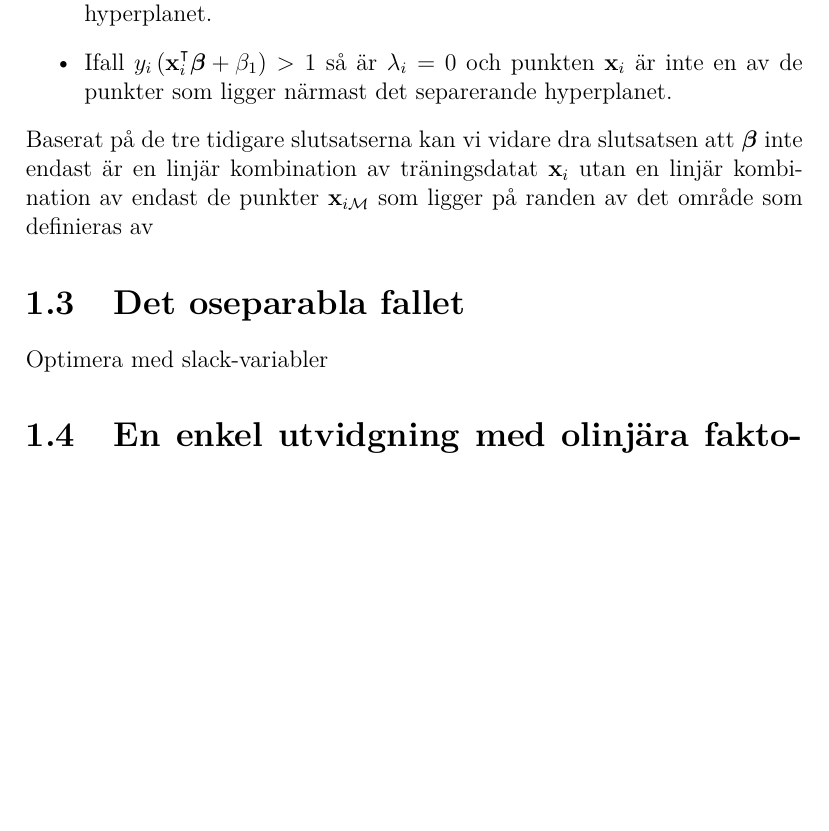
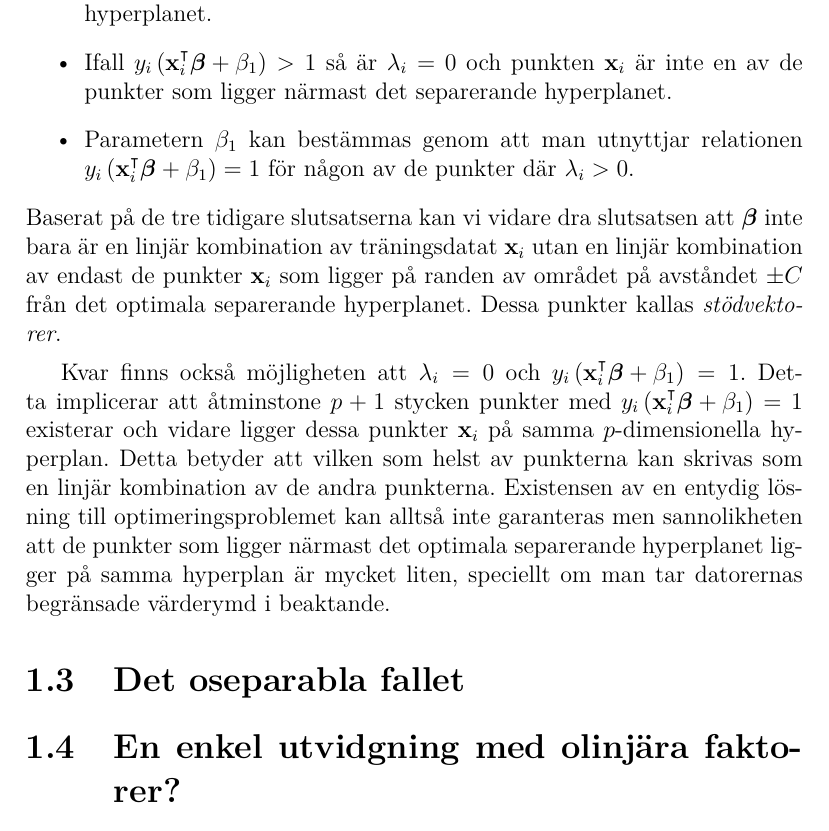
Before and after one commit to oscargranlund/kandidat, a LaTeX document (Kandidatuppsatsen.tex): part of page 11 of 13, cut so that both start at the same text, the shorter picture padded with empty space. Compiled offline with pdfLaTeX.

Commit message:
Skrev klart det separabla fallet

```diff
--- a/Kandidatuppsatsen.tex
+++ b/Kandidatuppsatsen.tex
@@ -316,12 +316,16 @@ som ska maximeras med avseende på $\lambda_i,~i=1,\dots,N,$ och kravet \begin{e
 		\item Krav \ref{eq:krav1} säger att vektorn $\bfbeta$ är en linjär kombination av vektorerna $\mathbf{x}_i,~i=1,\dots,N$.
 		\item Ifall $\lambda_i > 0$ så ger krav \ref{eq:krav4} att $y_i\left(\mathbf{x}_i^\intercal\bfbeta+\beta_1\right) = 1$ vilket enligt det ursprungliga optimeringsproblemet \ref{opt:optimalmargin1} ska tolkas som att punkten $\mathbf{x}_i$ ligger på avståndet $C$ från det separerande hyperplanet, det vill säga punkten $\mathbf{x}_i$ är en av de punkter som ligger närmast det separerande hyperplanet.
 		\item Ifall $y_i\left(\mathbf{x}^\intercal_i\bfbeta + \beta_1\right) > 1$ så är $\lambda_i = 0$ och punkten $\mathbf{x}_i$ är inte en av de punkter som ligger närmast det separerande hyperplanet.
+		\item Parametern $\beta_1$ kan bestämmas genom att man utnyttjar relationen $y_i\left( \mathbf{x}_i^\intercal \bfbeta + \beta_1\right) = 1$ för någon av de punkter där $\lambda_i > 0$.
 	\end{itemize}
-	Baserat på de tre tidigare slutsatserna kan vi vidare dra slutsatsen att $\bfbeta$ inte endast är en linjär kombination av träningsdatat $\mathbf{x}_i$ utan en linjär kombination av endast de punkter $\mathbf{x}_{i\mathcal{M}}$ som ligger på randen av det område som definieras av
+	Baserat på de tre tidigare slutsatserna kan vi vidare dra slutsatsen att $\bfbeta$ inte bara är en linjär kombination av träningsdatat $\mathbf{x}_i$ utan en linjär kombination av endast de punkter $\mathbf{x}_{i}$ som ligger på randen av området på avståndet $\pm C$ från det optimala separerande hyperplanet. Dessa punkter kallas \emph{stödvektorer}.
 \end{rem}
 
+Kvar finns också möjligheten att $\lambda_i = 0$ och $y_i\left( \mathbf{x}_i^\intercal \bfbeta + \beta_1\right) = 1$. Detta implicerar att åtminstone $p+1$ stycken punkter med $y_i\left( \mathbf{x}_i^\intercal \bfbeta + \beta_1 \right) = 1$ existerar och vidare ligger dessa punkter $\mathbf{x}_i$ på samma $p$-dimensionella hyperplan. Detta betyder att vilken som helst av punkterna kan skrivas som en linjär kombination av de andra punkterna. Existensen av en entydig lösning till optimeringsproblemet kan alltså inte garanteras men sannolikheten att de punkter som ligger närmast det optimala separerande hyperplanet ligger på samma hyperplan är mycket liten, speciellt om man tar datorernas begränsade värderymd i beaktande.
+
 \section{Det oseparabla fallet}
-Optimera med slack-variabler
+
+
 \section{En enkel utvidgning med olinjära faktorer?}
 Visa att problemet lösbart
 \chapter{Hilbertrumteori, reproducerande kärnor}\label{chap:hilbert}
```
